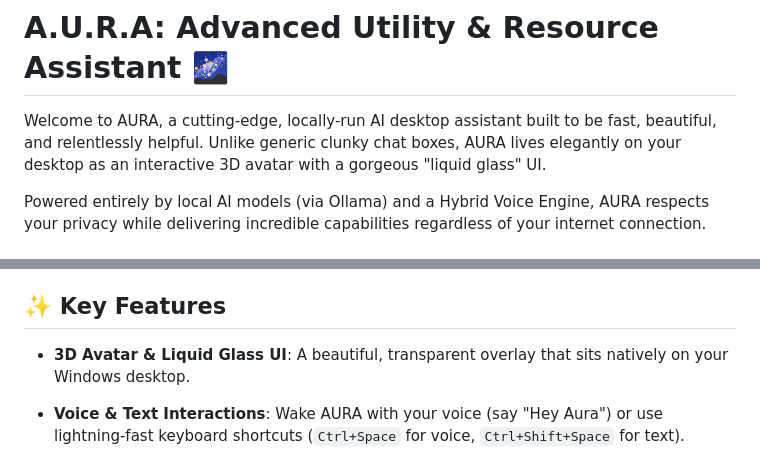
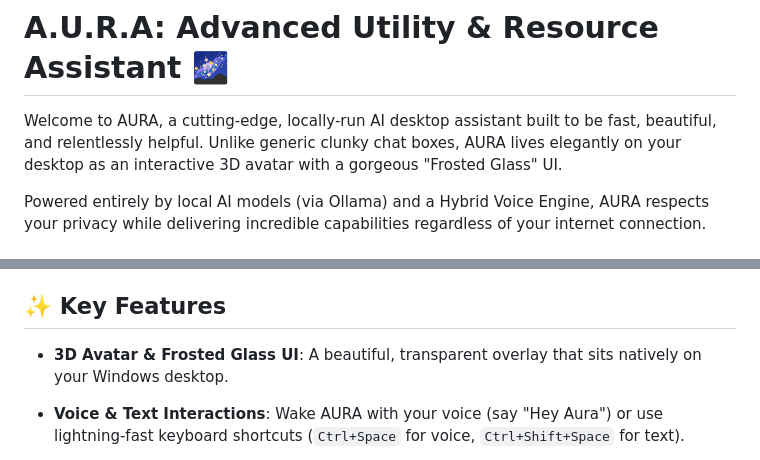
Before and after one commit to Abuzaidk1234/Aura-Desktop, a Markdown page: README.md, 2 parts joined by grey strips. Drawn GitHub-style.

Commit message:
Update UI description from 'Liquid Glass' to 'Frosted Glass'

```diff
--- a/README.md
+++ b/README.md
@@ -1,6 +1,6 @@
 # A.U.R.A: Advanced Utility & Resource Assistant 🌌
 
-Welcome to AURA, a cutting-edge, locally-run AI desktop assistant built to be fast, beautiful, and relentlessly helpful. Unlike generic clunky chat boxes, AURA lives elegantly on your desktop as an interactive 3D avatar with a gorgeous "liquid glass" UI.
+Welcome to AURA, a cutting-edge, locally-run AI desktop assistant built to be fast, beautiful, and relentlessly helpful. Unlike generic clunky chat boxes, AURA lives elegantly on your desktop as an interactive 3D avatar with a gorgeous "Frosted Glass" UI.
 
 Powered entirely by local AI models (via Ollama) and a Hybrid Voice Engine, AURA respects your privacy while delivering incredible capabilities regardless of your internet connection.
 
@@ -19,7 +19,7 @@ AURA is built on an incredible blend of technologies:
 *   **Hybrid Voice Engines:** Uses Google Speech Recognition and Edge TTS (Online), but seamlessly falls back to the blazing-fast C++ `faster-whisper` and `piper-tts` engines when your internet drops.
 
 ## ✨ Key Features
-- **3D Avatar & Liquid Glass UI**: A beautiful, transparent overlay that sits natively on your Windows desktop.
+- **3D Avatar & Frosted Glass UI**: A beautiful, transparent overlay that sits natively on your Windows desktop.
 - **Voice & Text Interactions**: Wake AURA with your voice (say "Hey Aura") or use lightning-fast keyboard shortcuts (`Ctrl+Space` for voice, `Ctrl+Shift+Space` for text).
 - **Deep Windows Integration**: AURA can launch apps, search the web, manage active windows, and execute system-level hotkeys without you ever touching the mouse.
 - **Context-Aware Superpowers**:
```
